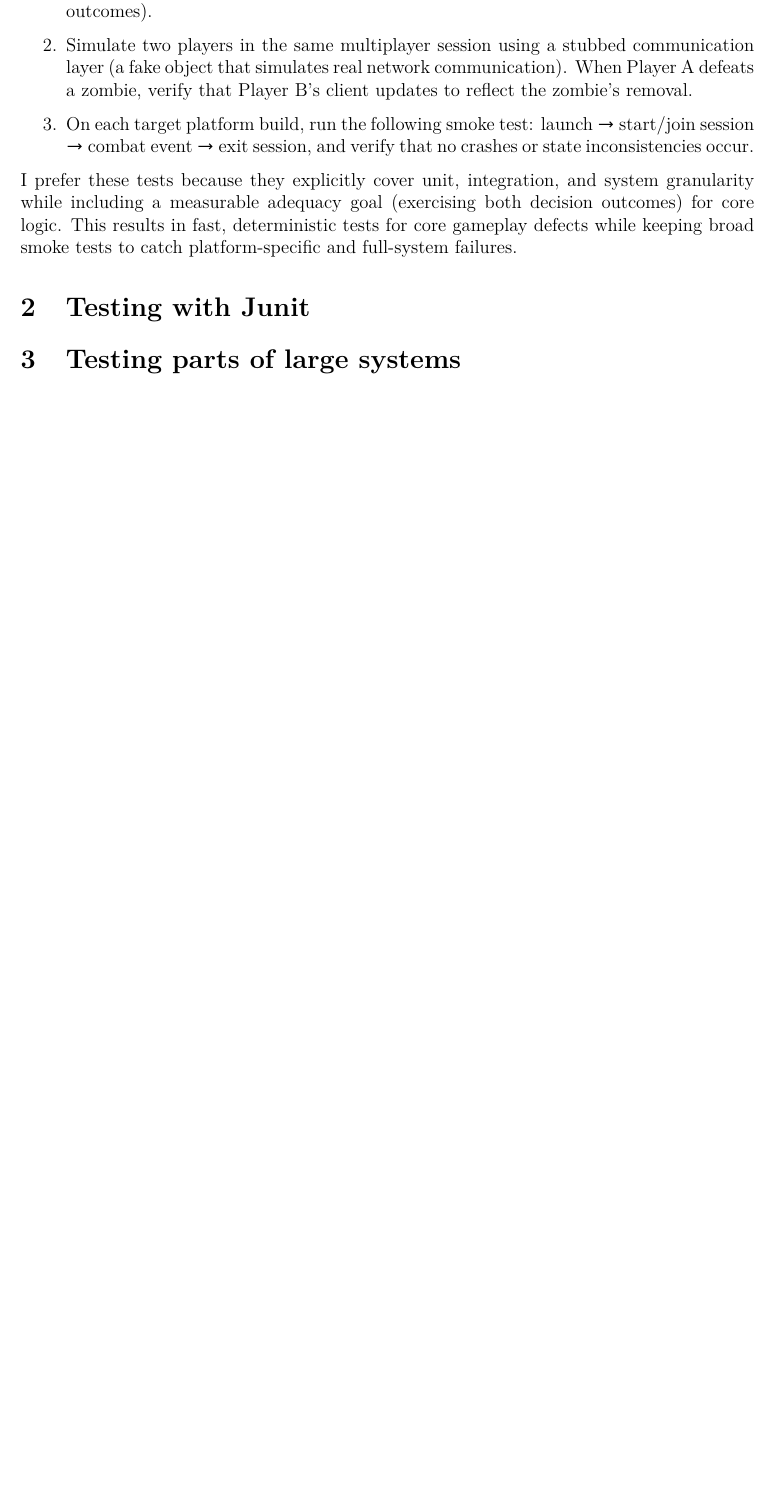
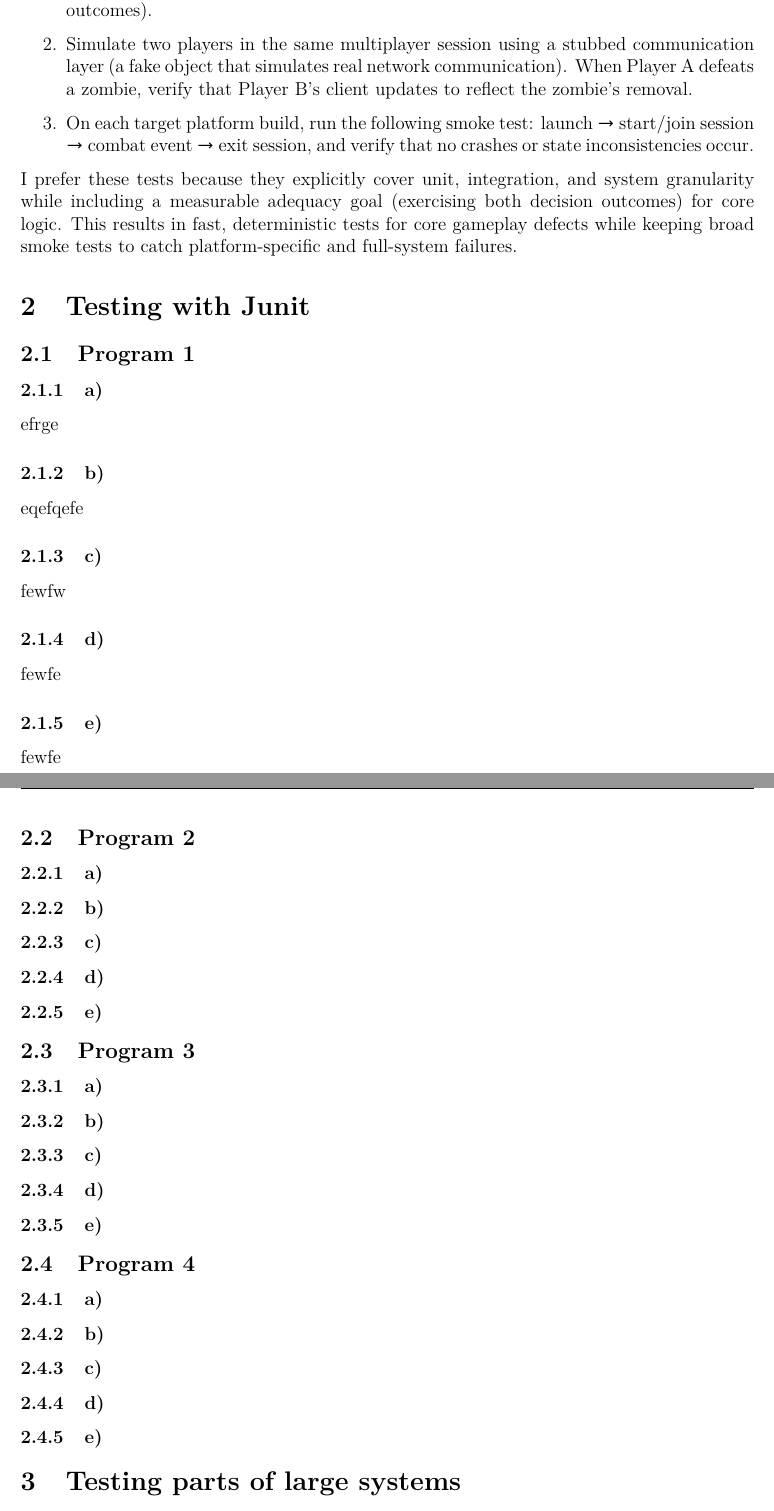
Before and after one commit to hydrowoxy/3S03-A1, a LaTeX document (3S03_report_template/main.tex, which reads 3S03_report_template/content.tex): part of page 6 of 6 before the commit and two parts of pages 6 and 7 of 7 after it, the two joined at a grey line, cut so that both start at the same text, the shorter picture padded with empty space. Compiled offline with LaTeX, dvips and Ghostscript.

Commit message:
setup q2

```diff
--- a/3S03_report_template/content.tex
+++ b/3S03_report_template/content.tex
@@ -246,8 +246,40 @@ for core logic. This results in fast, deterministic tests for core gameplay defe
 while keeping broad smoke tests to catch platform-specific and full-system
 failures.
 
+\section{Testing with Junit}
 
-\section{Testing with Junit}
+\subsection{Program 1}
+\subsubsection{a)}
+efrge
+\subsubsection{b)}
+eqefqefe
+\subsubsection{c)}
+fewfw
+\subsubsection{d)}
+fewfe
+\subsubsection{e)}
+fewfe
+
+\subsection{Program 2}
+\subsubsection{a)}
+\subsubsection{b)}
+\subsubsection{c)}
+\subsubsection{d)}
+\subsubsection{e)}
+
+\subsection{Program 3}
+\subsubsection{a)}
+\subsubsection{b)}
+\subsubsection{c)}
+\subsubsection{d)}
+\subsubsection{e)}
+
+\subsection{Program 4}
+\subsubsection{a)}
+\subsubsection{b)}
+\subsubsection{c)}
+\subsubsection{d)}
+\subsubsection{e)}
 
 \section{Testing parts of large systems}
 
```
Also changed, not shown: 3S03_report_template/main.pdf, 3 other files.
